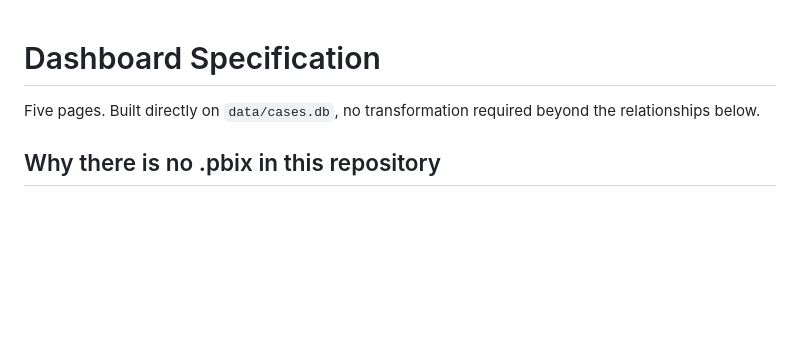
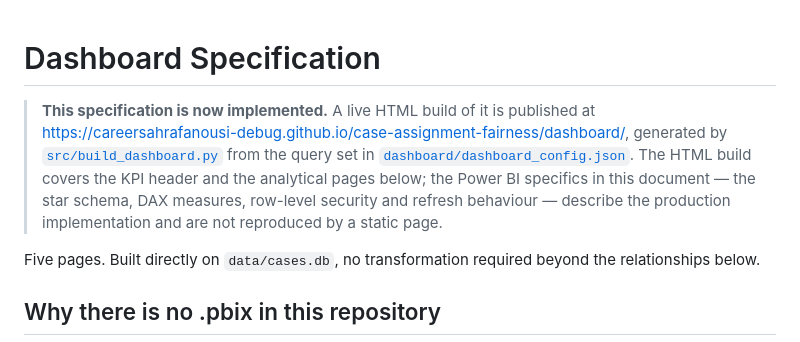
Before and after one commit to careersahrafanousi-debug/case-assignment-fairness, a Markdown page: docs/10_dashboard_spec.md, the part around the change. GitHub-like rendering; blank space fills up the shorter version.

```diff
--- a/docs/10_dashboard_spec.md
+++ b/docs/10_dashboard_spec.md
@@ -1,4 +1,13 @@
 # Dashboard Specification
+
+> **This specification is now implemented.** A live HTML build of it is published at
+> [https://careersahrafanousi-debug.github.io/case-assignment-fairness/dashboard/](https://careersahrafanousi-debug.github.io/case-assignment-fairness/dashboard/), generated by
+> [`src/build_dashboard.py`](../src/build_dashboard.py) from the query set in
+> [`dashboard/dashboard_config.json`](../dashboard/dashboard_config.json). The HTML build
+> covers the KPI header and the analytical pages below; the Power BI specifics in this
+> document — the star schema, DAX measures, row-level security and refresh behaviour —
+> describe the production implementation and are not reproduced by a static page.
+
 
 Five pages. Built directly on `data/cases.db`, no transformation required beyond
 the relationships below.
```
Also changed, not shown: README.md (+14 -1 lines).
